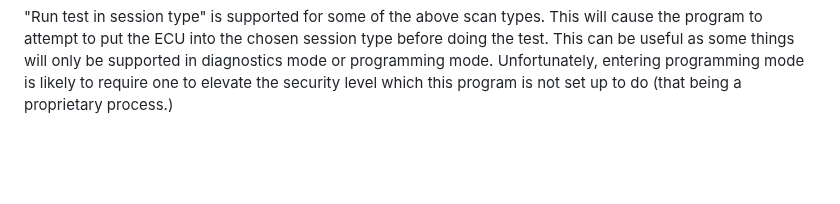
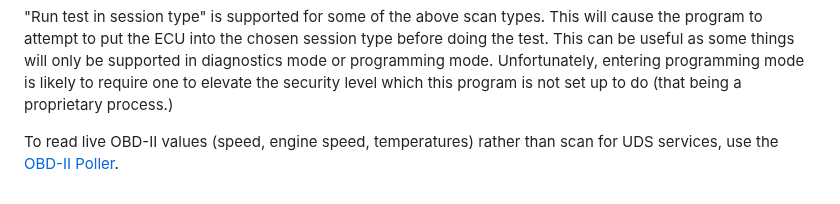
Before and after one commit to collin80/SavvyCAN, a Markdown page: help/uds_scanner.md, the part around the change. GitHub-like rendering; blank space fills up the shorter version.

```diff
--- a/help/uds_scanner.md
+++ b/help/uds_scanner.md
@@ -35,3 +35,6 @@ You need to also set a type of scan to do. Each test you register will do one ty
 "Wildcard" - Allows for you to set a lower and upper range for the service byte as well as the number of subfunction bytes and the range there as well. This allows for UDS fuzzing by shooting the moon and trying a huge range of traffic just to see what is supported and what isn't. This test can take a VERY long time if you aren't careful but will thoroughly determine what the ECU will support and what it won't.
 
 "Run test in session type" is supported for some of the above scan types. This will cause the program to attempt to put the ECU into the chosen session type before doing the test. This can be useful as some things will only be supported in diagnostics mode or programming mode. Unfortunately, entering programming mode is likely to require one to elevate the security level which this program is not set up to do (that being a proprietary process.)
+
+
+To read live OBD-II values (speed, engine speed, temperatures) rather than scan for UDS services, use the [OBD-II Poller](obd2.md).
```
Also changed, not shown: FORK-CHANGES.md (+19 -0 lines), docs/obd2-roadmap.md (+10 -3 lines), help/obd2.md (added, +75 -0 lines), help/images/OBD2Poller.png (added), 9 other files.
